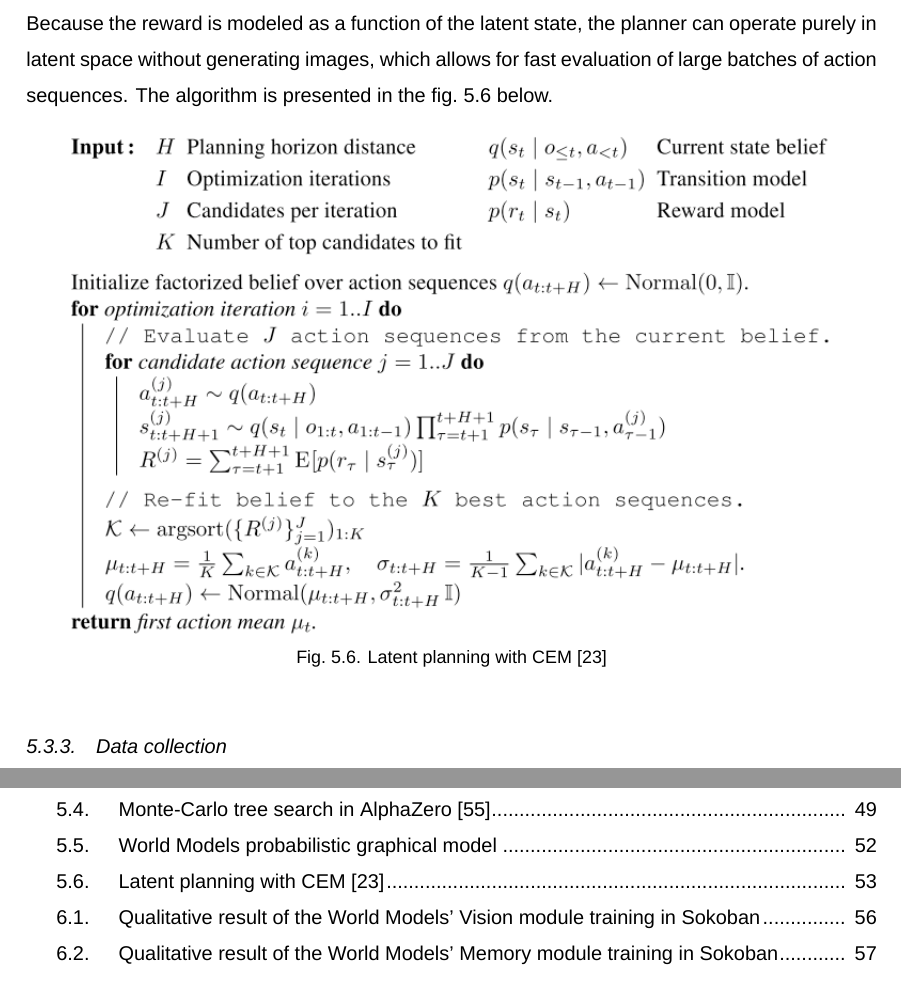
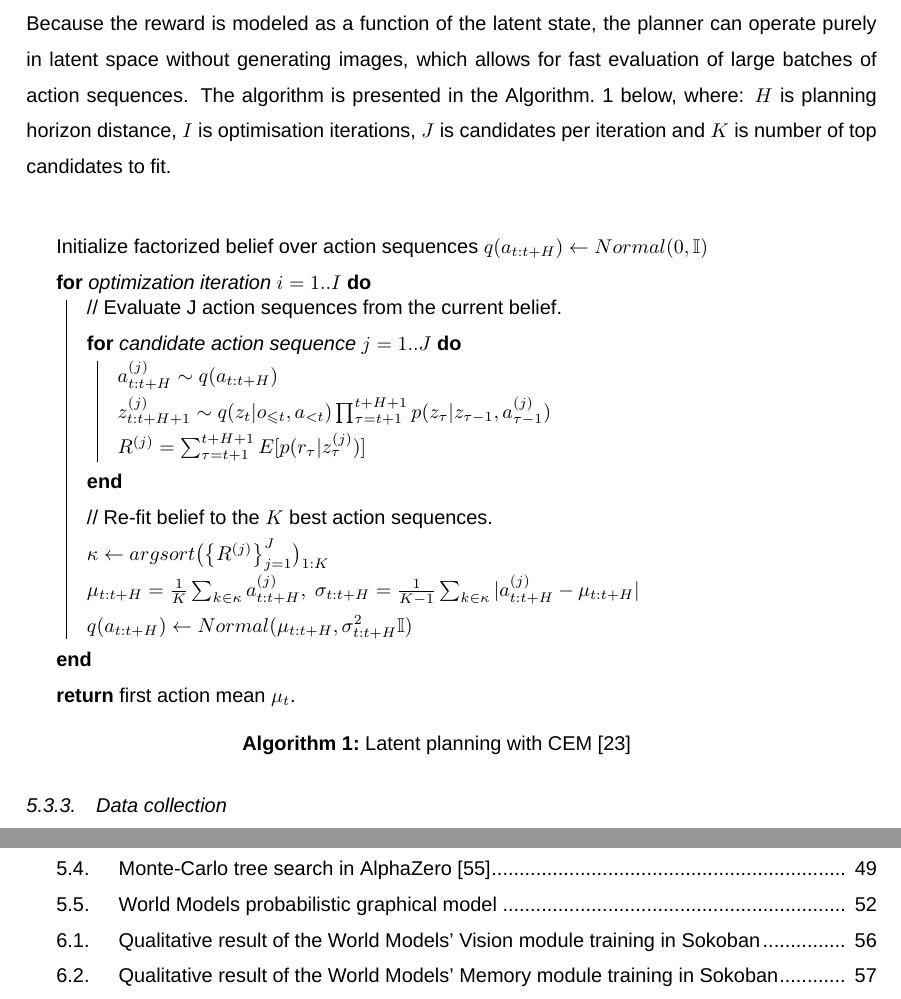
Before and after one commit to piojanu/Planning-in-Imagination, a LaTeX thesis (doc/masters_thesis/master.tex, which reads doc/masters_thesis/chapters/project_plan.tex): two parts of pages 51 and 75 of 77 before the commit and two parts of pages 51 and 75 of 76 after it, joined at a grey line, cut so that both start at the same text. Compiled offline with XeLaTeX; a missing font is replaced by an installed copy or a similar font.

Commit message:
Change CEM algo and Sokoban table into real algo and table

```diff
--- a/doc/masters_thesis/chapters/project_plan.tex
+++ b/doc/masters_thesis/chapters/project_plan.tex
@@ -170,13 +170,28 @@ The main deviations from the World Models architecture are VAE's decoder and enc
 
 The agent plans using the cross entropy method (CEM) \cite{Algo.CEM} to search for the best action sequence under the model. CEM is a population-based optimization algorithm that infers a distribution over action sequences that maximize the objective. It was originally used in PlaNet for tasks with continuous action-space and here it is adjusted for discrete action-space of Atari games. First, a time-dependent multidimensional diagonal Gaussian belief over optimal action sequences gets initialized: $a_{t:t+H} \sim Normal(\mu_{t:t+H}, \sigma^2_{t:t+H}I)$, where $t$ is the current time step of the agent and $H$ is the length of the planning horizon. The action vector, $a$, can be interpreted as actions scores. Each dimension represent score for one discrete action in the environment. \\
 Starting from zero mean and unit variance, it is used to sample candidate action sequences. To evaluate a candidate action sequence under the learned model a trajectory starting from the current state is sampled by the model using the action sequence as an input and the predicted rewards are summed along the sequence. This sum is used as the action sequence fitness score. Since it is a population-based optimizer, it is sufficient to consider a single trajectory per action sequence and thus focus the computational budget on evaluating a larger number of different sequences. Then, the belief gets re-fitted to the best sequences and next optimization iteration starts the same way. At the end, the planner returns the mean vector, $\mu_t$, of the belief for the current time step, representing scores for actions in the current time step, which is then used by the policy to choose discrete action. Importantly, after receiving the next observation, the belief over action sequences starts from zero mean and unit variance again to avoid local optima. \\
-Because the reward is modeled as a function of the latent state, the planner can operate purely in latent space without generating images, which allows for fast evaluation of large batches of action sequences. The algorithm is presented in the fig.~\ref{Fig.CEMinPlaNet} below.
+Because the reward is modeled as a function of the latent state, the planner can operate purely in latent space without generating images, which allows for fast evaluation of large batches of action sequences. The algorithm is presented in the Algorithm.~\ref{Algo.CEMinPlaNet} below, where: $H$ is planning horizon distance, $I$ is optimisation iterations, $J$ is candidates per iteration and $K$ is number of top candidates to fit.
 
-\begin{figure}[H]
-\includegraphics[width=0.9\textwidth,keepaspectratio]{figures/PlaNet/CEM.png}
+\begin{algorithm}[H]
+\vspace{1cm}
+Initialize factorized belief over action sequences $q(a_{t:t+H}) \leftarrow Normal(0, \mathbb I)$\\
+\For{optimization iteration $i = 1..I$}{
+  // Evaluate J action sequences from the current belief.\\
+  \For{candidate action sequence $j = 1..J$}{
+    $a^{(j)}_{t:t+H} \sim q(a_{t:t+H})$\\
+    $z^{(j)}_{t:t+H+1} \sim q(z_t|o_{\leqslant t}, a_{< t})\prod^{t+H+1}_{\tau=t+1}p(z_\tau|z_{\tau-1}, a^{(j)}_{\tau-1})$\\
+    $R^{(j)} = \sum^{t+H+1}_{\tau=t+1}E[p(r_\tau|z^{(j)}_\tau)]$\\
+  }
+  // Re-fit belief to the $K$ best action sequences.\\
+  $\kappa \leftarrow argsort \big( \big\{ R^{(j)} \big\}^J_{j=1} \big)_{1:K}$\\
+  $\mu_{t:t+H} = \frac{1}{K}\sum_{k \in \kappa}a^{(j)}_{t:t+H},\text{  }\sigma_{t:t+H} = \frac{1}{K-1}\sum_{k \in \kappa}|a^{(j)}_{t:t+H} - \mu_{t:t+H}|$\\
+  $q(a_{t:t+H}) \leftarrow Normal(\mu_{t:t+H}, \sigma^2_{t:t+H} \mathbb I)$
+}
+\Return first action mean $\mu_t$.
+\vspace{0.5cm}
 \caption{Latent planning with CEM \cite{Algo.PlaNet}}
-\label{Fig.CEMinPlaNet}
-\end{figure}
+\label{Algo.CEMinPlaNet}
+\end{algorithm}
 
 \subsubsection{Data collection}
 
--- a/doc/masters_thesis/master.tex
+++ b/doc/masters_thesis/master.tex
@@ -29,6 +29,7 @@
 \usepackage{multicol}
 \usepackage{subcaption}
 \usepackage{amsmath,amssymb}
+\usepackage{algorithm2e}
 \DeclareMathOperator{\EX}{\mathbb{E}} % expected value
 
 \newcommand\myicon[1]{{\color{#1}\rule{2ex}{2ex}}}
```
Also changed, not shown: doc/masters_thesis/chapters/technical_details.tex (+25 -6 lines).
